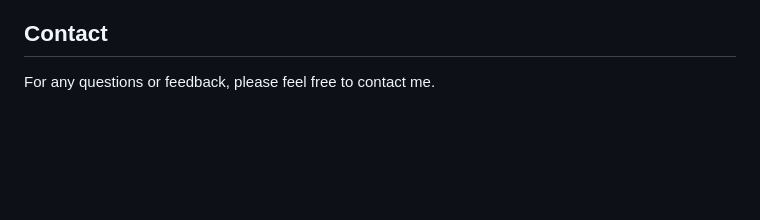
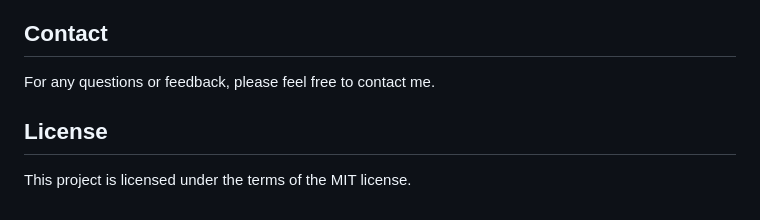
Before and after one commit to MaleficCompose/MaleficNavigation, a Markdown page: README.md, the part around the change. Drawn GitHub-style; blank space fills up the shorter version.

Commit message:
Update README.md with LICENSE

```diff
--- a/README.md
+++ b/README.md
@@ -153,3 +153,7 @@ Contributions are welcome! Please open an issue or submit a pull request.
 ## Contact
 
 For any questions or feedback, please feel free to contact me.
+
+## License
+
+This project is licensed under the terms of the MIT license.
```
